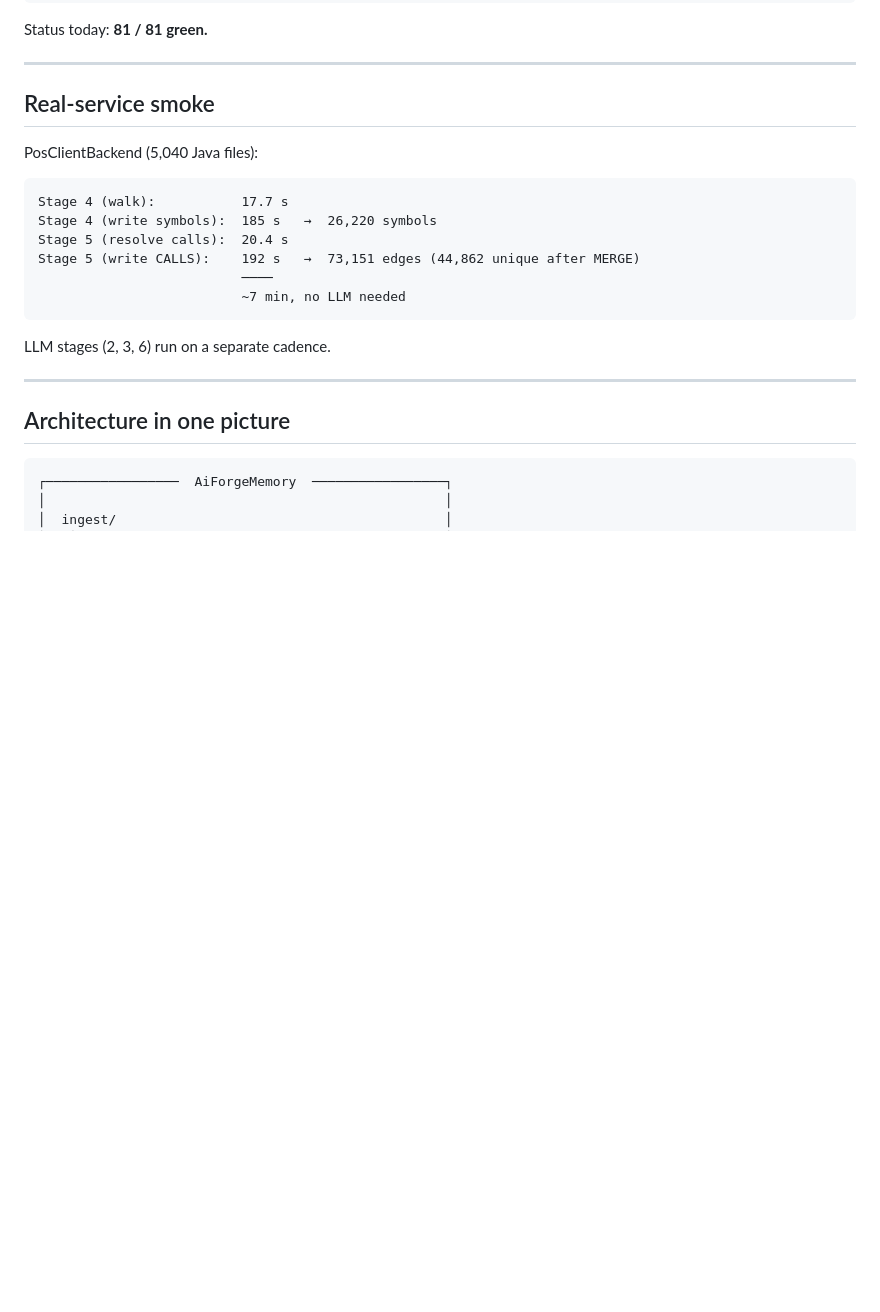
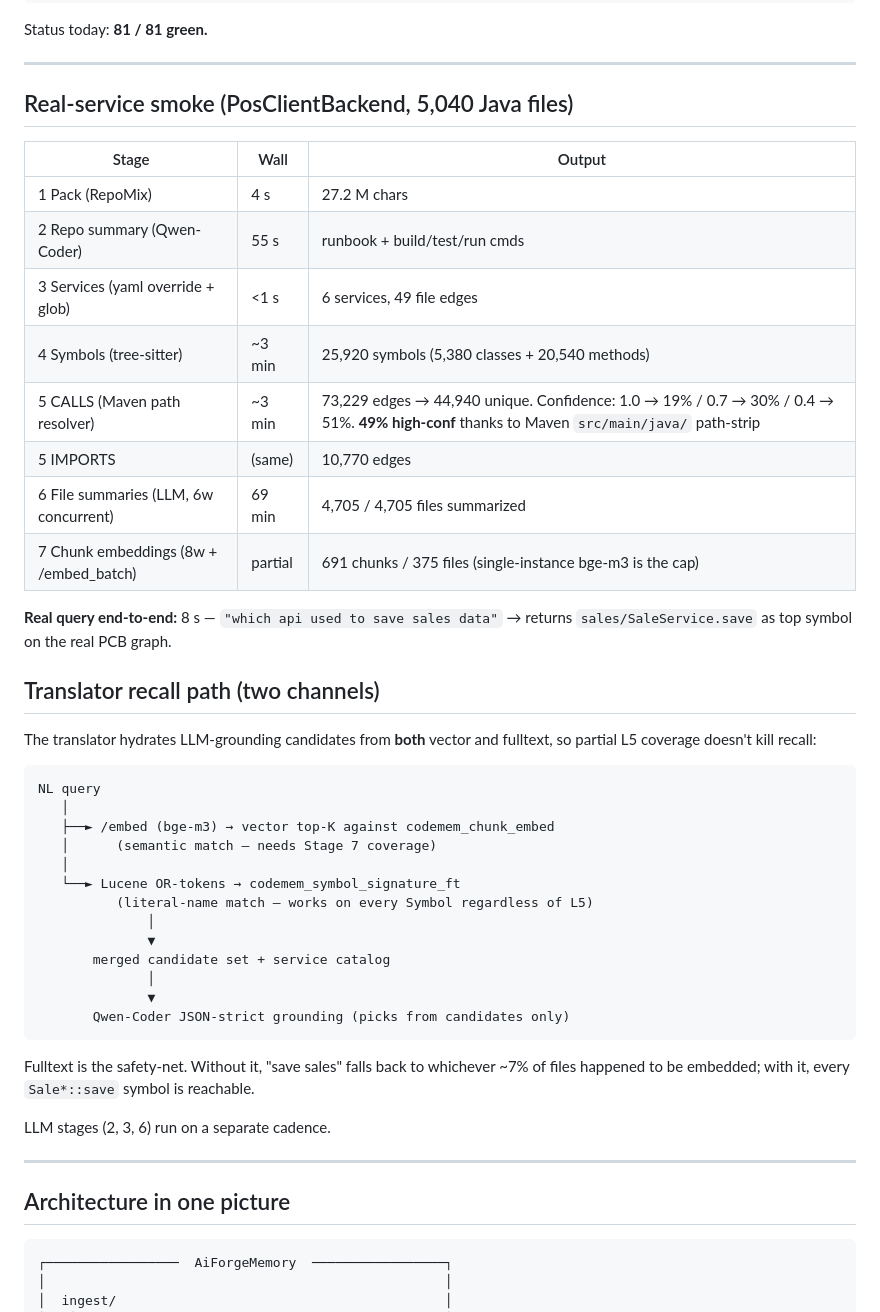
Before and after one commit to Manikanta-Reddy-Pasala/AiForgeMemory, a Markdown page: README.md, the part around the change. GitHub-like rendering; blank space fills up the shorter version.

Commit message:
docs(readme): real PCB stage timings + dual-channel translator recall (vector + fulltext)

````diff
--- a/README.md
+++ b/README.md
@@ -119,18 +119,42 @@ Status today: **81 / 81 green.**
 
 ---
 
-## Real-service smoke
+## Real-service smoke (PosClientBackend, 5,040 Java files)
 
-PosClientBackend (5,040 Java files):
+| Stage | Wall | Output |
+|---|---|---|
+| 1 Pack (RepoMix) | 4 s | 27.2 M chars |
+| 2 Repo summary (Qwen-Coder) | 55 s | runbook + build/test/run cmds |
+| 3 Services (yaml override + glob) | <1 s | 6 services, 49 file edges |
+| 4 Symbols (tree-sitter) | ~3 min | 25,920 symbols (5,380 classes + 20,540 methods) |
+| 5 CALLS (Maven path resolver) | ~3 min | 73,229 edges → 44,940 unique. Confidence: 1.0 → 19% / 0.7 → 30% / 0.4 → 51%. **49% high-conf** thanks to Maven `src/main/java/` path-strip |
+| 5 IMPORTS | (same) | 10,770 edges |
+| 6 File summaries (LLM, 6w concurrent) | 69 min | 4,705 / 4,705 files summarized |
+| 7 Chunk embeddings (8w + /embed_batch) | partial | 691 chunks / 375 files (single-instance bge-m3 is the cap) |
+
+**Real query end-to-end:** 8 s — `"which api used to save sales data"` → returns `sales/SaleService.save` as top symbol on the real PCB graph.
+
+## Translator recall path (two channels)
+
+The translator hydrates LLM-grounding candidates from **both** vector and fulltext, so partial L5 coverage doesn't kill recall:
 
 ```
-Stage 4 (walk):           17.7 s
-Stage 4 (write symbols):  185 s   →  26,220 symbols
-Stage 5 (resolve calls):  20.4 s
-Stage 5 (write CALLS):    192 s   →  73,151 edges (44,862 unique after MERGE)
-                          ────
-                          ~7 min, no LLM needed
+NL query
+   │
+   ├──► /embed (bge-m3) → vector top-K against codemem_chunk_embed
+   │      (semantic match — needs Stage 7 coverage)
+   │
+   └──► Lucene OR-tokens → codemem_symbol_signature_ft
+          (literal-name match — works on every Symbol regardless of L5)
+              │
+              ▼
+       merged candidate set + service catalog
+              │
+              ▼
+       Qwen-Coder JSON-strict grounding (picks from candidates only)
 ```
+
+Fulltext is the safety-net. Without it, "save sales" falls back to whichever ~7% of files happened to be embedded; with it, every `Sale*::save` symbol is reachable.
 
 LLM stages (2, 3, 6) run on a separate cadence.
 
````
